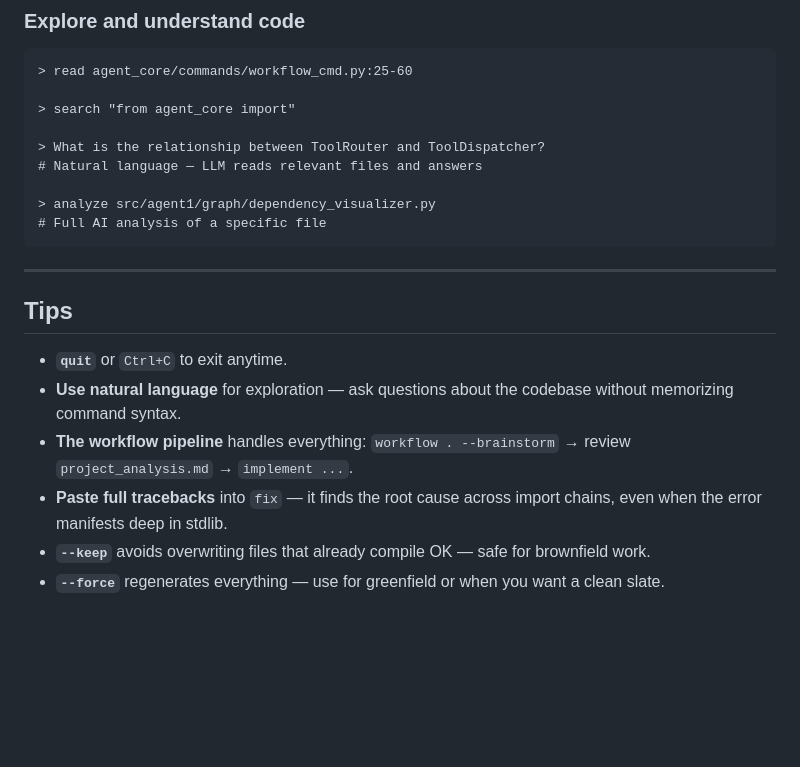
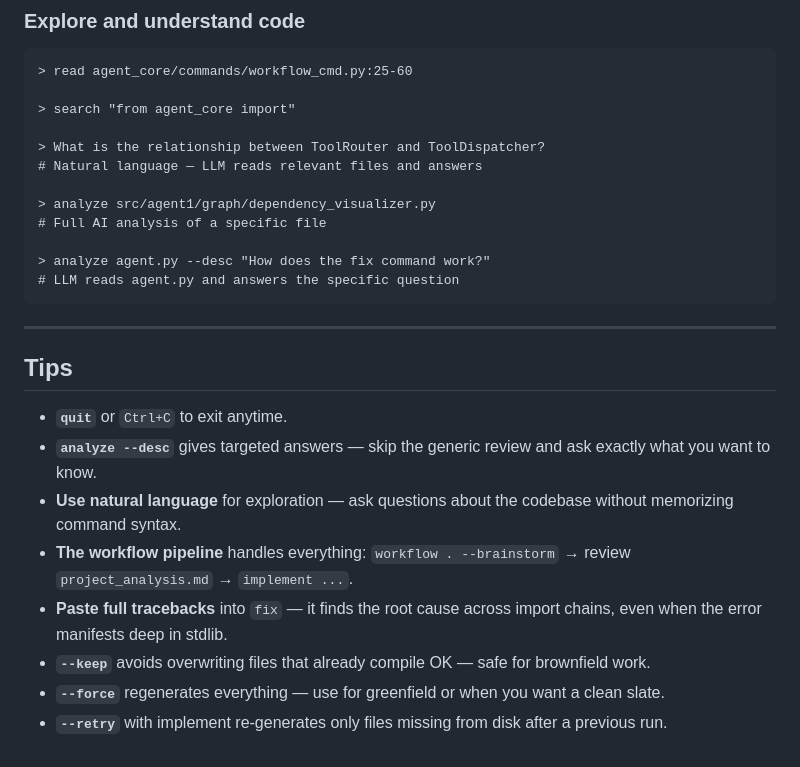
Before and after one commit to holgerkpedersen/Agent1, a Markdown page: USAGE.md, the part around the change. GitHub-like rendering; blank space fills up the shorter version.

````diff
--- a/USAGE.md
+++ b/USAGE.md
@@ -380,6 +380,9 @@ Unreferenced .py files (candidates for deletion):
 
 > analyze src/agent1/graph/dependency_visualizer.py
 # Full AI analysis of a specific file
+
+> analyze agent.py --desc "How does the fix command work?"
+# LLM reads agent.py and answers the specific question
 ```
 
 ---
@@ -387,8 +390,10 @@ Unreferenced .py files (candidates for deletion):
 ## Tips
 
 - **`quit`** or `Ctrl+C` to exit anytime.
+- **`analyze --desc`** gives targeted answers — skip the generic review and ask exactly what you want to know.
 - **Use natural language** for exploration — ask questions about the codebase without memorizing command syntax.
 - **The workflow pipeline** handles everything: `workflow . --brainstorm` → review `project_analysis.md` → `implement ...`.
 - **Paste full tracebacks** into `fix` — it finds the root cause across import chains, even when the error manifests deep in stdlib.
 - **`--keep`** avoids overwriting files that already compile OK — safe for brownfield work.
 - **`--force`** regenerates everything — use for greenfield or when you want a clean slate.
+- **`--retry`** with implement re-generates only files missing from disk after a previous run.
````
Also changed, not shown: README.md (+28 -22 lines).
